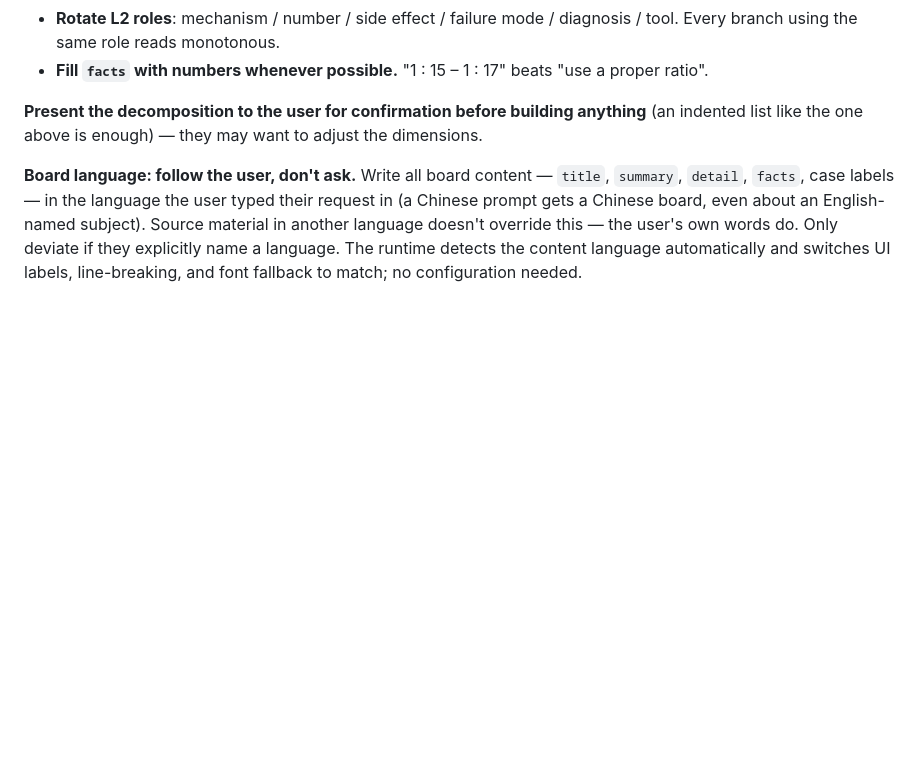
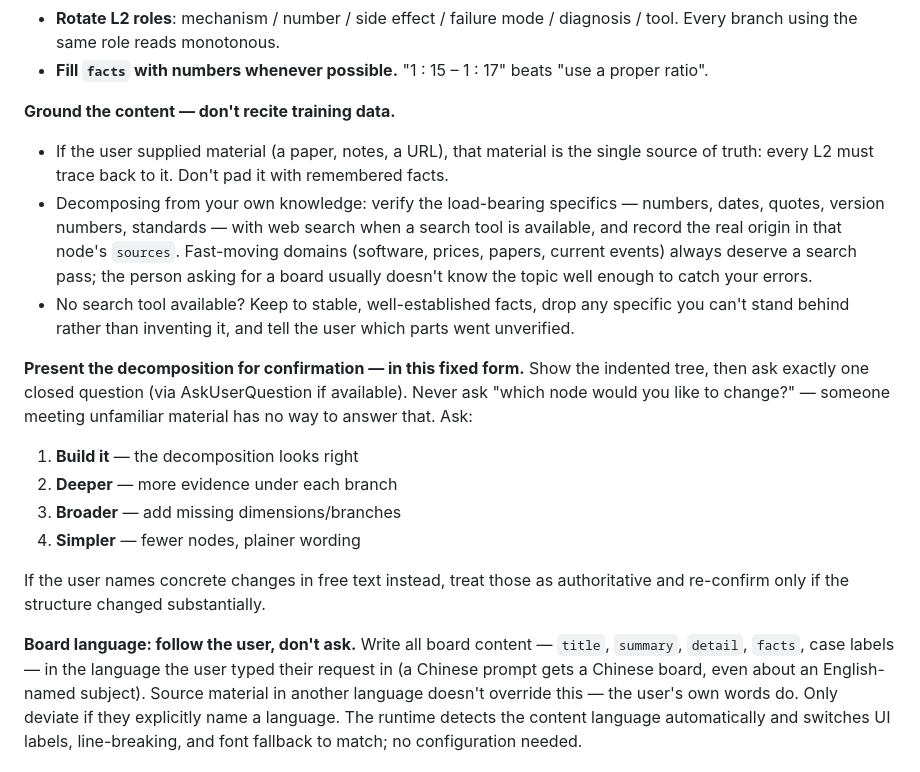
Before and after one commit to Win-Hao/caseboard, a Markdown page: skills/caseboard/SKILL.md, the part around the change. GitHub-like rendering; blank space fills up the shorter version.

Commit message:
SKILL: fixed confirmation options and content grounding rules
The confirmation is now a closed question (Build it / Deeper / Broader
/ Simpler) — never "which node would you like to change?", which a
user meeting unfamiliar material cannot answer. New grounding rules:
user-supplied material is the single source of truth; decomposing from
model knowledge requires web-verifying load-bearing specifics (numbers,
dates, quotes, versions) and recording real origins in sources; without
a search tool, keep to stable facts and disclose what went unverified.

Co-Authored-By: Claude Fable 5 <noreply@anthropic.com>

```diff
--- a/skills/caseboard/SKILL.md
+++ b/skills/caseboard/SKILL.md
@@ -73,7 +73,20 @@ Reusable moves:
 - **Rotate L2 roles**: mechanism / number / side effect / failure mode / diagnosis / tool. Every branch using the same role reads monotonous.
 - **Fill `facts` with numbers whenever possible.** "1 : 15 – 1 : 17" beats "use a proper ratio".
 
-**Present the decomposition to the user for confirmation before building anything** (an indented list like the one above is enough) — they may want to adjust the dimensions.
+**Ground the content — don't recite training data.**
+
+- If the user supplied material (a paper, notes, a URL), that material is the single source of truth: every L2 must trace back to it. Don't pad it with remembered facts.
+- Decomposing from your own knowledge: verify the load-bearing specifics — numbers, dates, quotes, version numbers, standards — with web search when a search tool is available, and record the real origin in that node's `sources`. Fast-moving domains (software, prices, papers, current events) always deserve a search pass; the person asking for a board usually doesn't know the topic well enough to catch your errors.
+- No search tool available? Keep to stable, well-established facts, drop any specific you can't stand behind rather than inventing it, and tell the user which parts went unverified.
+
+**Present the decomposition for confirmation — in this fixed form.** Show the indented tree, then ask exactly one closed question (via AskUserQuestion if available). Never ask "which node would you like to change?" — someone meeting unfamiliar material has no way to answer that. Ask:
+
+1. **Build it** — the decomposition looks right
+2. **Deeper** — more evidence under each branch
+3. **Broader** — add missing dimensions/branches
+4. **Simpler** — fewer nodes, plainer wording
+
+If the user names concrete changes in free text instead, treat those as authoritative and re-confirm only if the structure changed substantially.
 
 **Board language: follow the user, don't ask.** Write all board content — `title`, `summary`, `detail`, `facts`, case labels — in the language the user typed their request in (a Chinese prompt gets a Chinese board, even about an English-named subject). Source material in another language doesn't override this — the user's own words do. Only deviate if they explicitly name a language. The runtime detects the content language automatically and switches UI labels, line-breaking, and font fallback to match; no configuration needed.
 
```
